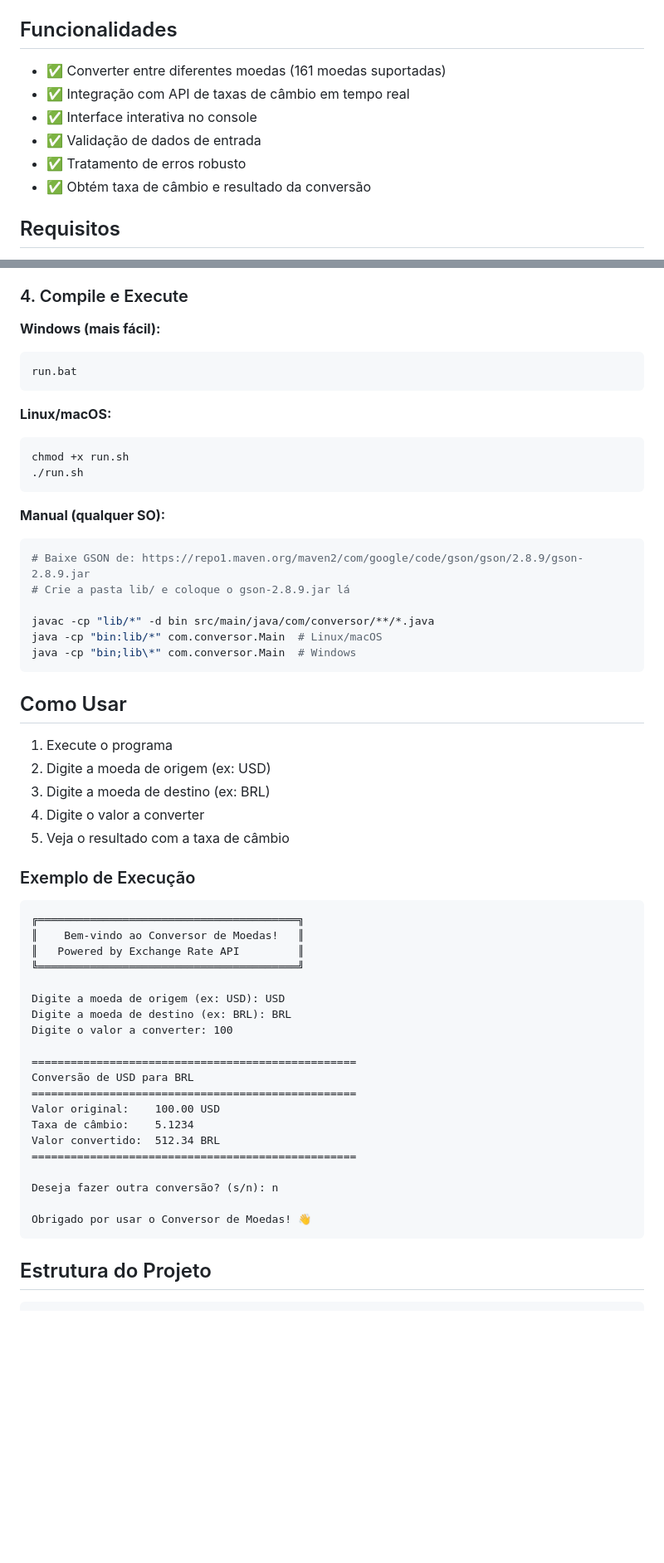
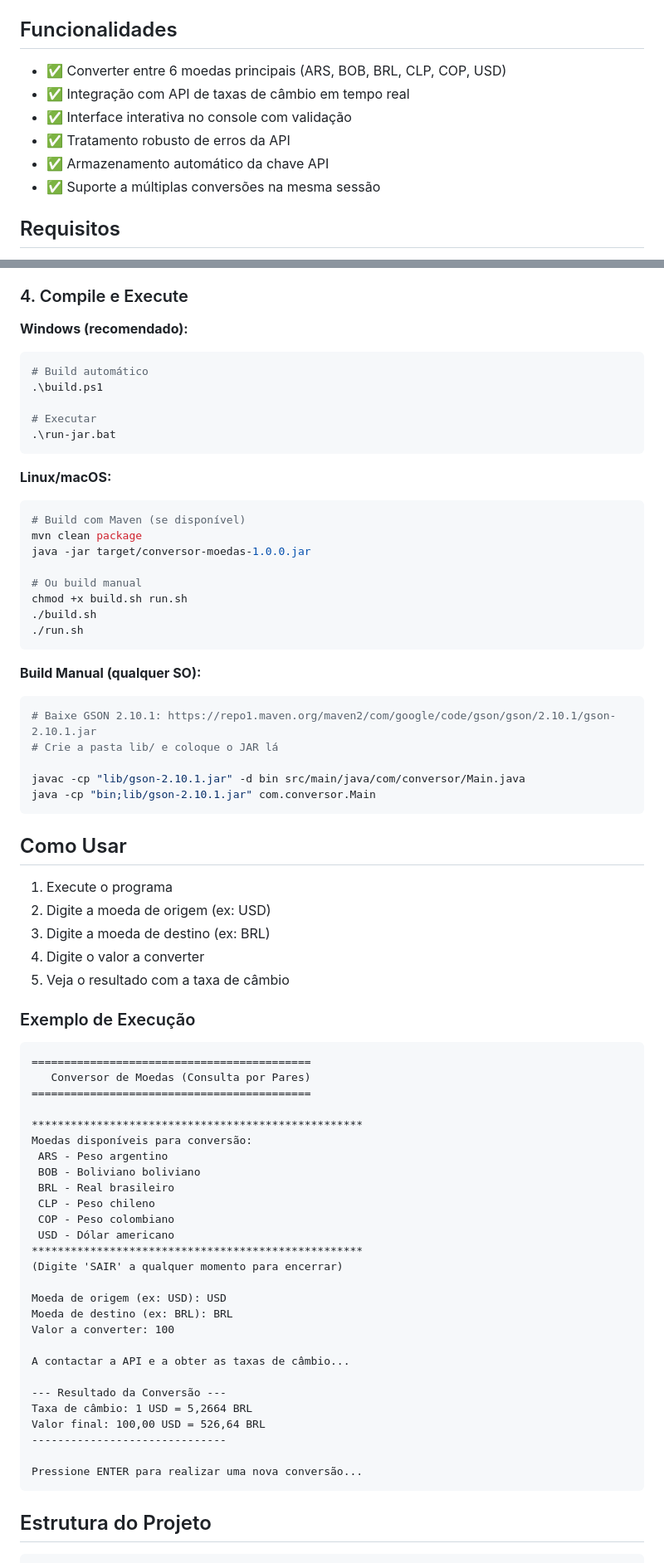
Before and after one commit to wilsoncoutinho/conversor-de-moeda-challenge-one-java-back-end, a Markdown page: README.md, 2 parts joined by grey strips. Shown at 83% size. Rendered like a GitHub page; blank space fills up the shorter version.

Commit message:
docs: Atualizar README com informações da versão final

````diff
--- a/README.md
+++ b/README.md
@@ -12,12 +12,12 @@ Veja o conversor em ação:
 
 ## Funcionalidades
 
-- ✅ Converter entre diferentes moedas (161 moedas suportadas)
+- ✅ Converter entre 6 moedas principais (ARS, BOB, BRL, CLP, COP, USD)
 - ✅ Integração com API de taxas de câmbio em tempo real
-- ✅ Interface interativa no console
-- ✅ Validação de dados de entrada
-- ✅ Tratamento de erros robusto
-- ✅ Obtém taxa de câmbio e resultado da conversão
+- ✅ Interface interativa no console com validação
+- ✅ Tratamento robusto de erros da API
+- ✅ Armazenamento automático da chave API
+- ✅ Suporte a múltiplas conversões na mesma sessão
 
 ## Requisitos
 
@@ -66,25 +66,34 @@ Para detalhes completos, consulte [ENVIRONMENT-SETUP.md](ENVIRONMENT-SETUP.md)
 
 ### 4. Compile e Execute
 
-**Windows (mais fácil):**
+**Windows (recomendado):**
 ```bash
-run.bat
+# Build automático
+.\build.ps1
+
+# Executar
+.\run-jar.bat
 ```
 
 **Linux/macOS:**
 ```bash
-chmod +x run.sh
+# Build com Maven (se disponível)
+mvn clean package
+java -jar target/conversor-moedas-1.0.0.jar
+
+# Ou build manual
+chmod +x build.sh run.sh
+./build.sh
 ./run.sh
 ```
 
-**Manual (qualquer SO):**
+**Build Manual (qualquer SO):**
 ```bash
-# Baixe GSON de: https://repo1.maven.org/maven2/com/google/code/gson/gson/2.8.9/gson-2.8.9.jar
-# Crie a pasta lib/ e coloque o gson-2.8.9.jar lá
+# Baixe GSON 2.10.1: https://repo1.maven.org/maven2/com/google/code/gson/gson/2.10.1/gson-2.10.1.jar
+# Crie a pasta lib/ e coloque o JAR lá
 
-javac -cp "lib/*" -d bin src/main/java/com/conversor/**/*.java
-java -cp "bin:lib/*" com.conversor.Main  # Linux/macOS
-java -cp "bin;lib\*" com.conversor.Main  # Windows
+javac -cp "lib/gson-2.10.1.jar" -d bin src/main/java/com/conversor/Main.java
+java -cp "bin;lib/gson-2.10.1.jar" com.conversor.Main
 ```
 
 ## Como Usar
@@ -97,26 +106,33 @@ java -cp "bin;lib\*" com.conversor.Main  # Windows
 
 ### Exemplo de Execução
 ```
-╔════════════════════════════════════════╗
-║    Bem-vindo ao Conversor de Moedas!   ║
-║   Powered by Exchange Rate API         ║
-╚════════════════════════════════════════╝
+===========================================
+   Conversor de Moedas (Consulta por Pares)
+===========================================
 
-Digite a moeda de origem (ex: USD): USD
-Digite a moeda de destino (ex: BRL): BRL
-Digite o valor a converter: 100
+***************************************************
+Moedas disponíveis para conversão:
+ ARS - Peso argentino
+ BOB - Boliviano boliviano
+ BRL - Real brasileiro
+ CLP - Peso chileno
+ COP - Peso colombiano
+ USD - Dólar americano
+***************************************************
+(Digite 'SAIR' a qualquer momento para encerrar)
 
-==================================================
-Conversão de USD para BRL
-==================================================
-Valor original:    100.00 USD
-Taxa de câmbio:    5.1234
-Valor convertido:  512.34 BRL
-==================================================
+Moeda de origem (ex: USD): USD
+Moeda de destino (ex: BRL): BRL
+Valor a converter: 100
 
-Deseja fazer outra conversão? (s/n): n
+A contactar a API e a obter as taxas de câmbio...
 
-Obrigado por usar o Conversor de Moedas! 👋
+--- Resultado da Conversão ---
+Taxa de câmbio: 1 USD = 5,2664 BRL
+Valor final: 100,00 USD = 526,64 BRL
+------------------------------
+
+Pressione ENTER para realizar uma nova conversão...
 ```
 
 ## Estrutura do Projeto
````
Also changed, not shown: other parts of README.md (+37 -31 lines).
